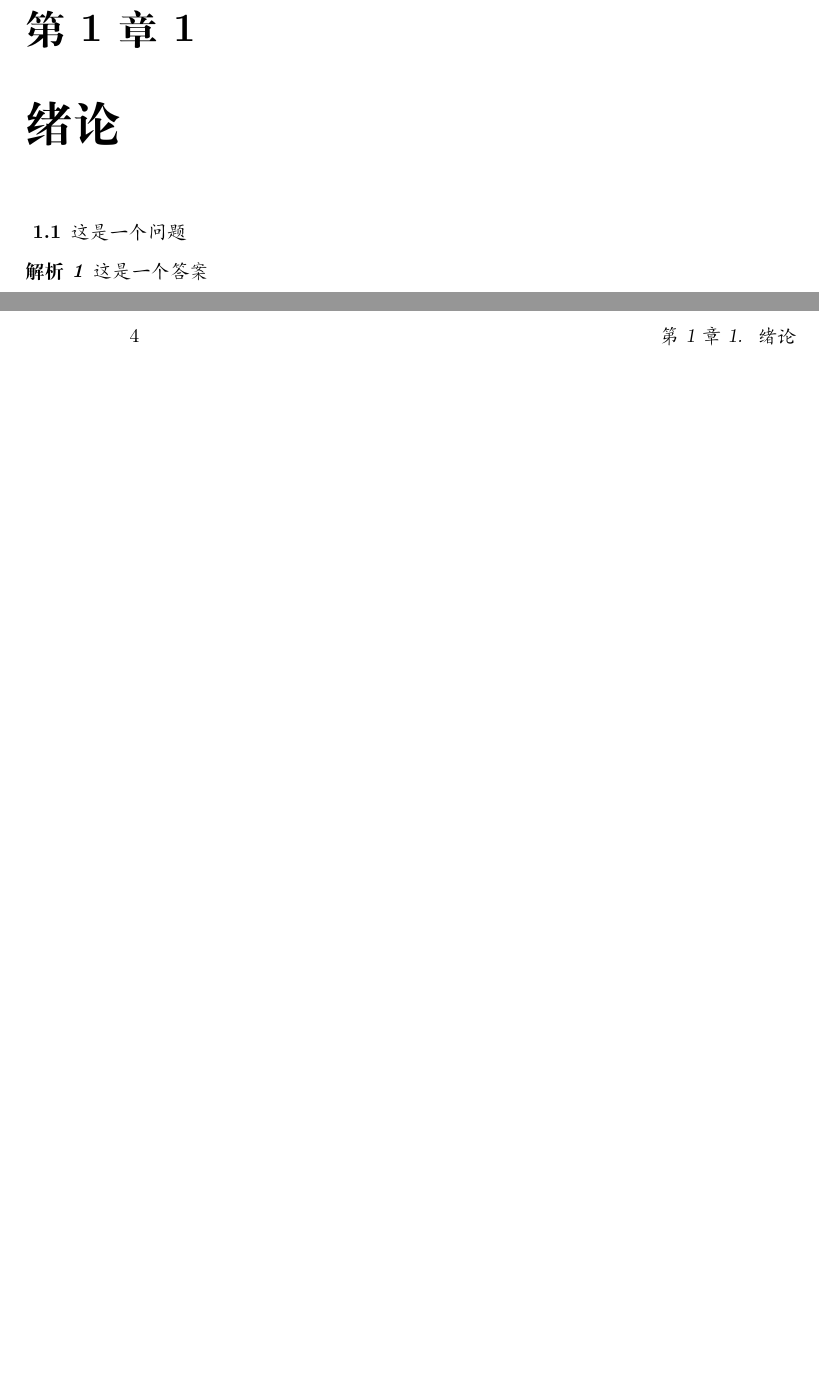
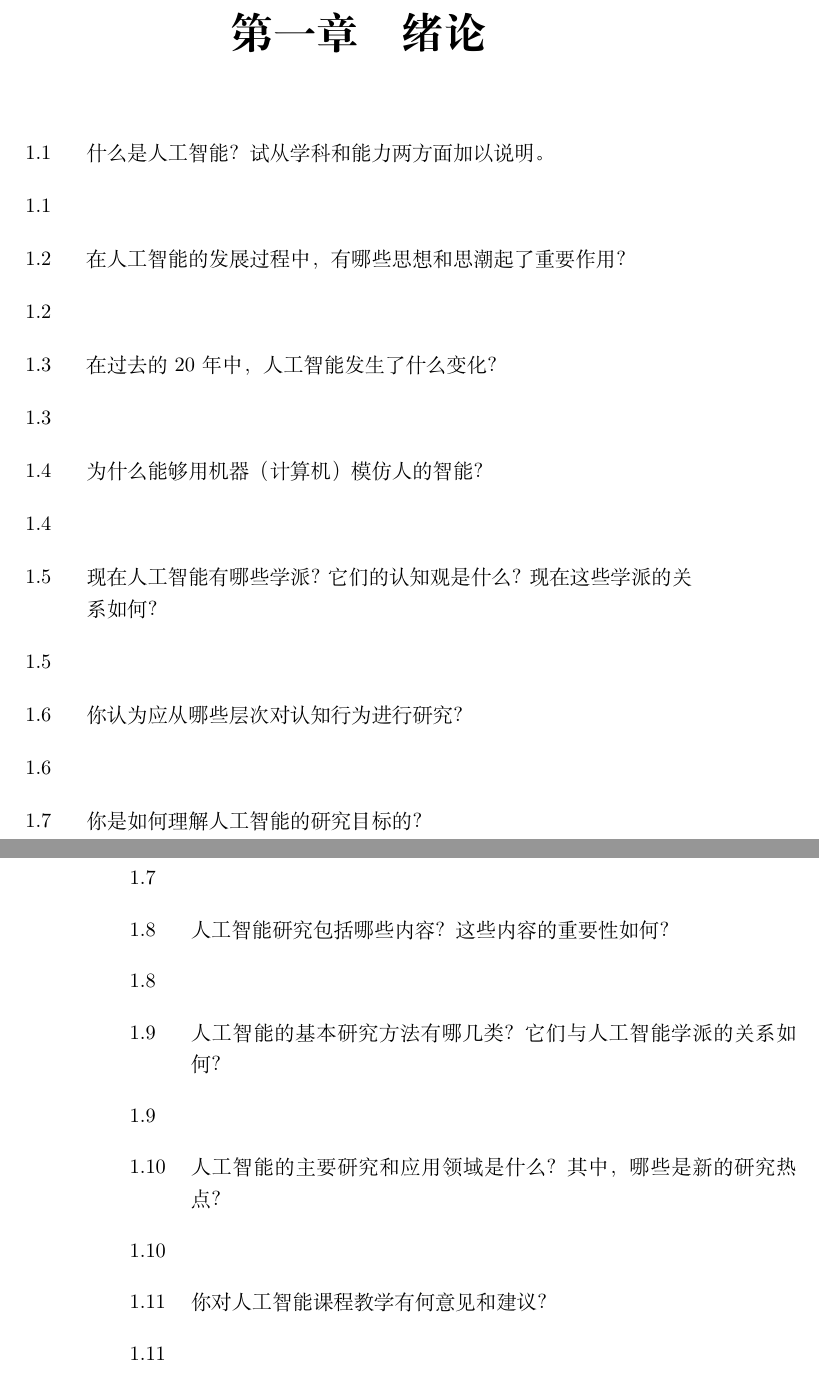
Before and after one commit to fansays/AI-reference, a LaTeX book (AI_auxliary.tex, which reads Chapter_1.tex): two parts of pages 3 and 4 of 5 before the commit and two parts of pages 3 and 4 of 7 after it, joined at a grey line, cut so that both start at the same text, the shorter picture padded with empty space. Compiled offline with XeLaTeX.

Commit message:
split different chapters into different documents.

```diff
--- a/AI_auxliary.tex
+++ b/AI_auxliary.tex
@@ -21,15 +50,7 @@
 \begin{document}
 \maketitle
 
-\chapter{绪论}
-
-\begin{problem}
-这是一个问题
-\begin{answer}
-这是一个答案
-\end{answer}
-\end{problem}
-
-\chapter{人工智能}
+\input{Chapter_1.tex}
+\input{Chapter_2.tex}
 
 \end{document}
--- /dev/null
+++ b/Chapter_1.tex
@@ -0,0 +1,67 @@
+\chapter{绪论}
+
+\begin{question}
+什么是人工智能？试从学科和能力两方面加以说明。
+\end{question}
+\begin{solution}
+\end{solution}
+
+\begin{question}
+在人工智能的发展过程中，有哪些思想和思潮起了重要作用？
+\end{question}
+\begin{solution}
+\end{solution}
+
+\begin{question}
+在过去的20年中，人工智能发生了什么变化？
+\end{question}
+\begin{solution}
+\end{solution}
+
+\begin{question}
+为什么能够用机器（计算机）模仿人的智能？
+\end{question}
+\begin{solution}
+\end{solution}
+
+\begin{question}
+现在人工智能有哪些学派？它们的认知观是什么？现在这些学派的关系如何？
+\end{question}
+\begin{solution}
+\end{solution}
+
+\begin{question}
+你认为应从哪些层次对认知行为进行研究？
+\end{question}
+\begin{solution}
+\end{solution}
+
+\begin{question}
+你是如何理解人工智能的研究目标的？
+\end{question}
+\begin{solution}
+\end{solution}
+
+\begin{question}
+人工智能研究包括哪些内容？这些内容的重要性如何？
+\end{question}
+\begin{solution}
+\end{solution}
+
+\begin{question}
+人工智能的基本研究方法有哪几类？它们与人工智能学派的关系如何？
+\end{question}
+\begin{solution}
+\end{solution}
+
+\begin{question}
+人工智能的主要研究和应用领域是什么？其中，哪些是新的研究热点？
+\end{question}
+\begin{solution}
+\end{solution}
+
+\begin{question}
+你对人工智能课程教学有何意见和建议？
+\end{question}
+\begin{solution}
+\end{solution}
```
Also changed, not shown: Chapter_2.tex (added, +79 -0 lines), AI_auxliary.pdf, AI_auxliary.tex (61 more changed lines), 5 other files.
